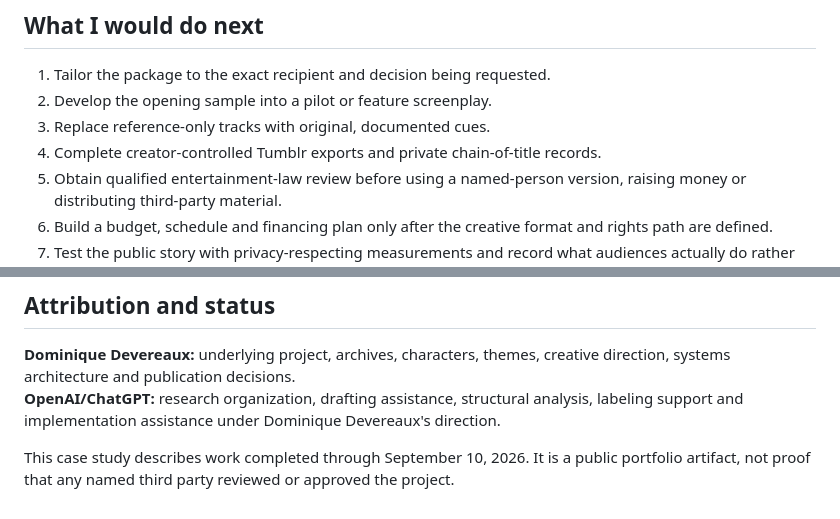
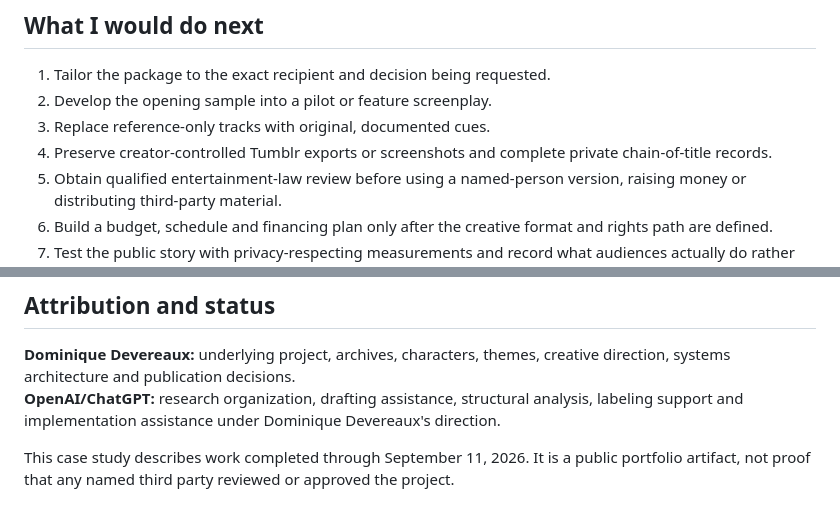
Before and after one commit to ibloud/ibloud-ivxx-story-lab, a Markdown page: PORTFOLIO-CASE-STUDY.md, 2 parts joined by grey strips. Drawn GitHub-style.

```diff
--- a/PORTFOLIO-CASE-STUDY.md
+++ b/PORTFOLIO-CASE-STUDY.md
@@ -175,7 +177,7 @@ That is the outcome I was trying to prove: nonlinear creative practice can becom
 1. Tailor the package to the exact recipient and decision being requested.
 2. Develop the opening sample into a pilot or feature screenplay.
 3. Replace reference-only tracks with original, documented cues.
-4. Complete creator-controlled Tumblr exports and private chain-of-title records.
+4. Preserve creator-controlled Tumblr exports or screenshots and complete private chain-of-title records.
 5. Obtain qualified entertainment-law review before using a named-person version, raising money or distributing third-party material.
 6. Build a budget, schedule and financing plan only after the creative format and rights path are defined.
 7. Test the public story with privacy-respecting measurements and record what audiences actually do rather than claiming impact.
@@ -195,4 +197,4 @@ For a hiring reviewer with limited time:
 **Dominique Devereaux:** underlying project, archives, characters, themes, creative direction, systems architecture and publication decisions.
 **OpenAI/ChatGPT:** research organization, drafting assistance, structural analysis, labeling support and implementation assistance under Dominique Devereaux's direction.
 
-This case study describes work completed through September 10, 2026. It is a public portfolio artifact, not proof that any named third party reviewed or approved the project.
+This case study describes work completed through September 11, 2026. It is a public portfolio artifact, not proof that any named third party reviewed or approved the project.
```
Also changed, not shown: other parts of PORTFOLIO-CASE-STUDY.md (+7 -5 lines).
